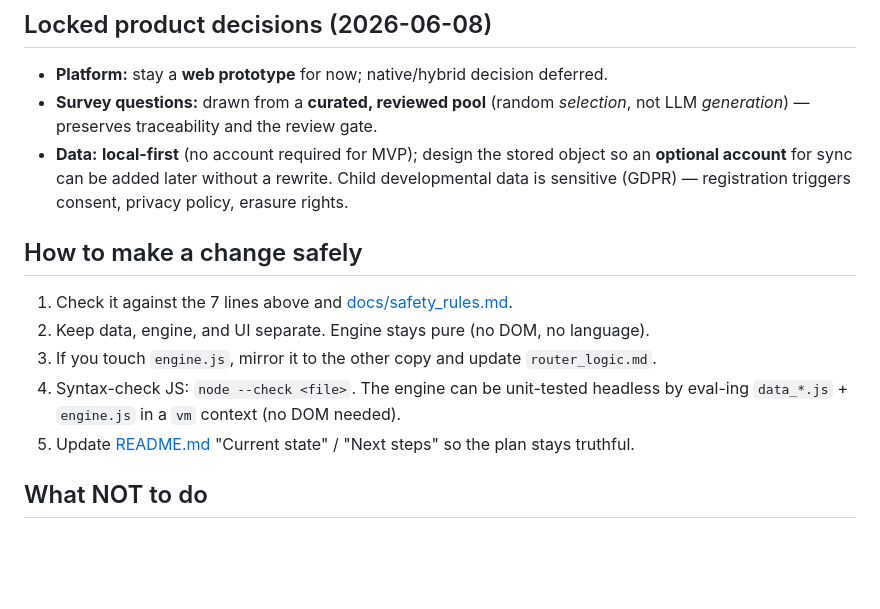
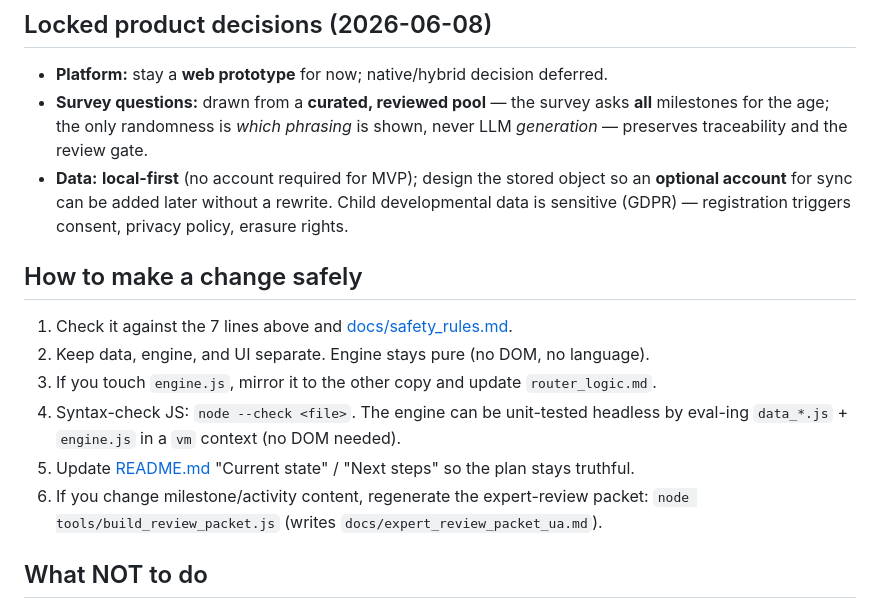
Before and after one commit to tolyashevche-rgb/Milestones, a Markdown page: AGENT.md, the part around one of its changes. Drawn GitHub-style; blank space fills up the shorter version.

```diff
--- a/AGENT.md
+++ b/AGENT.md
@@ -83,8 +94,9 @@ add a feature to UA, note EN parity as a follow-up rather than silently divergin
 ## Locked product decisions (2026-06-08)
 
 - **Platform:** stay a **web prototype** for now; native/hybrid decision deferred.
-- **Survey questions:** drawn from a **curated, reviewed pool** (random *selection*, not
-  LLM *generation*) — preserves traceability and the review gate.
+- **Survey questions:** drawn from a **curated, reviewed pool** — the survey asks **all**
+  milestones for the age; the only randomness is *which phrasing* is shown, never LLM
+  *generation* — preserves traceability and the review gate.
 - **Data:** **local-first** (no account required for MVP); design the stored object so an
   **optional account** for sync can be added later without a rewrite. Child developmental
   data is sensitive (GDPR) — registration triggers consent, privacy policy, erasure rights.
@@ -97,6 +109,8 @@ add a feature to UA, note EN parity as a follow-up rather than silently divergin
 4. Syntax-check JS: `node --check <file>`. The engine can be unit-tested headless by
    eval-ing `data_*.js` + `engine.js` in a `vm` context (no DOM needed).
 5. Update [README.md](README.md) "Current state" / "Next steps" so the plan stays truthful.
+6. If you change milestone/activity content, regenerate the expert-review packet:
+   `node tools/build_review_packet.js` (writes `docs/expert_review_packet_ua.md`).
 
 ## What NOT to do
 
```
Also changed, not shown: other parts of AGENT.md (+21 -10 lines), HANDOFF.md (added, +104 -0 lines), README.md (+3 -0 lines).
